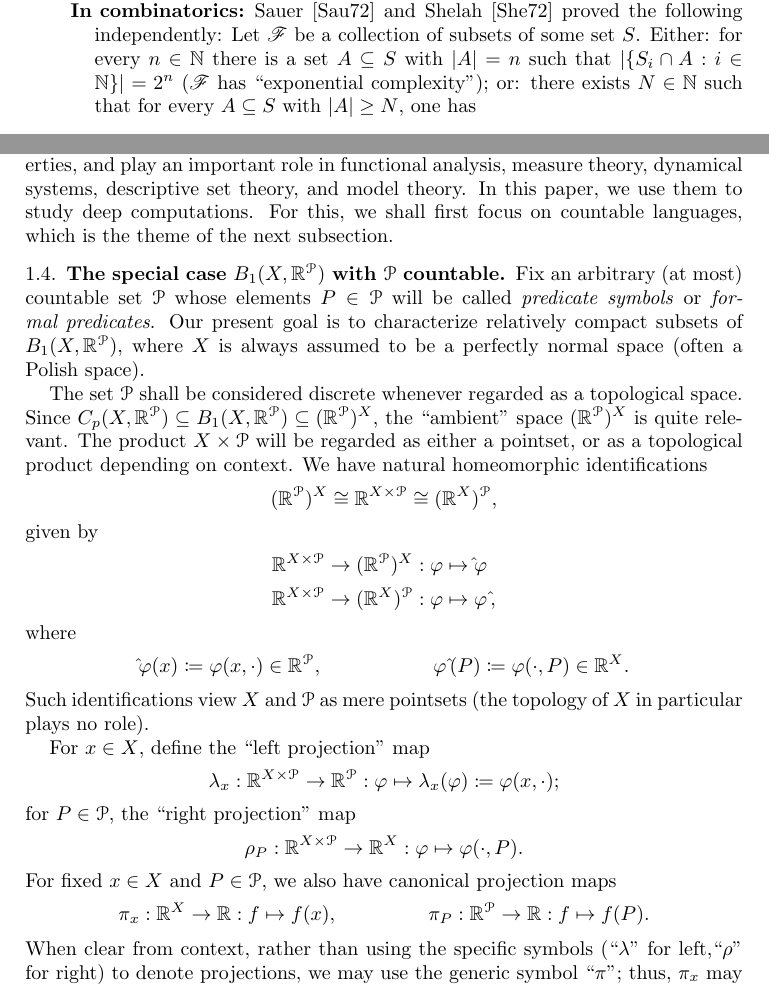
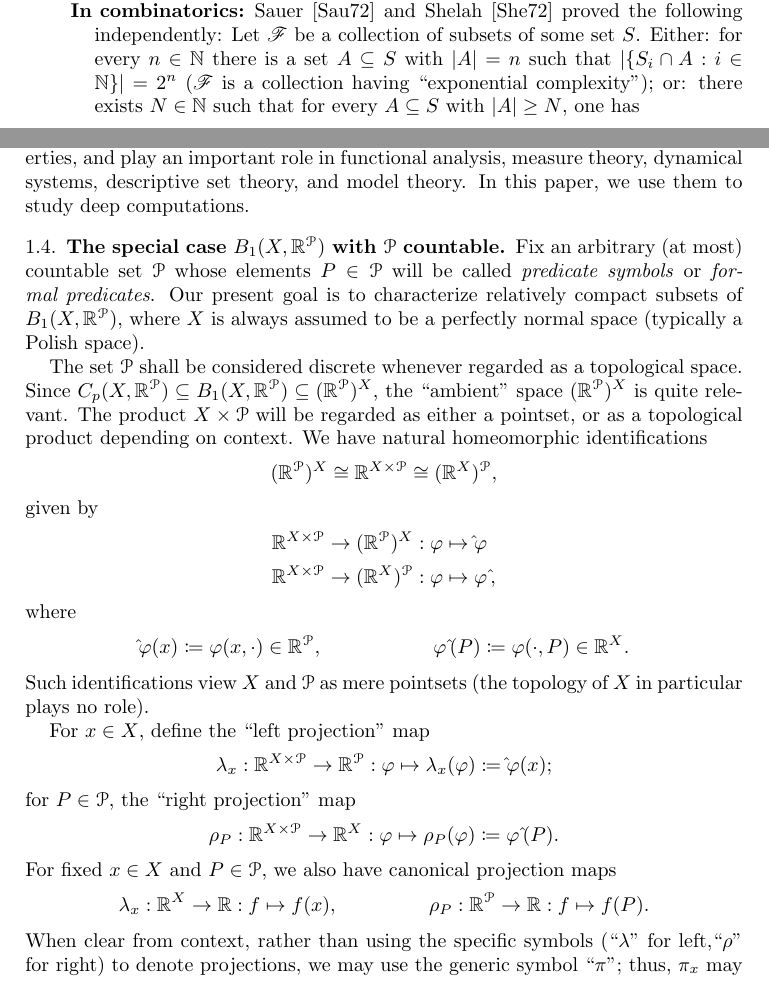
Before and after one commit to tonamatos/DeepComputationsNIP, a LaTeX paper (ComplexityViaTopology.tex): two parts of pages 9 and 10 of 34, joined at a grey line, cut so that both start at the same text. Compiled offline with pdfLaTeX.

Commit message:
Another round of changes until end of §1.

```diff
--- a/ComplexityViaTopology.tex
+++ b/ComplexityViaTopology.tex
@@ -426,7 +428,7 @@ A theory with the Independence Property produces the maximum possible number of
    Sauer~\cite{Sauer:1972} and Shelah~\cite{Shelah:1972} proved the following independently:
    Let $\mathscr{F}$ be a collection of subsets of some set $S$.
    Either:
-   for every $n\in\mathbb{N}$ there is a set $A\subseteq S$ with $|A|=n$ such that $|\{S_i\cap A: i\in\mathbb{N}\}|=2^n$ ($\mathscr{F}$ has ``exponential complexity'');
+   for every $n\in\mathbb{N}$ there is a set $A\subseteq S$ with $|A|=n$ such that $|\{S_i\cap A: i\in\mathbb{N}\}|=2^n$ ($\mathscr{F}$ is a collection having ``exponential complexity'');
 or: there exists $N\in\mathbb{N}$ such that for every $A\subseteq S$ with $|A|\ge N$, one has
 \[
 |\{S_i\cap A: i\in\mathbb{N}\}| \le \sum_{i=0}^{N-1} \binom{|A|}{i}.
@@ -466,12 +468,12 @@ A Rosenthal compactum~$K$ is necessarily Hausdorff since it is a topological sub
 
 Rosenthal compacta possess significant topological and dynamical tameness properties, and play an important role in functional analysis, measure theory, dynamical systems, descriptive set theory, and model theory.
 In this paper, we use them to study deep computations.
-For this, we shall first focus on countable languages, which is the theme of the next subsection.
+% For this, we shall first focus on countable languages, which is the theme of the next subsection.
 
 \subsection{The special case~\texorpdfstring{$B_1(X,\mathbb{R}^\mathcal{P})$}{B\_1(X, R\textasciicircum P)} with~\texorpdfstring{$\mathcal{P}$}{P} countable.}
 
 Fix an arbitrary (at most) countable set~$\mathcal{P}$ whose elements $P\in \mathcal{P}$ will be called \emph{predicate symbols} or \emph{formal predicates}.
-Our present goal is to characterize relatively compact subsets of $B_1(X,\mathbb{R}^\mathcal{P})$, where $X$ is always assumed to be a perfectly normal space (often a Polish space).
+Our present goal is to characterize relatively compact subsets of $B_1(X,\mathbb{R}^\mathcal{P})$, where $X$ is always assumed to be a perfectly normal space (typically a Polish space).
 
 The set $\mathcal{P}$ shall be considered discrete whenever regarded as a topological space.
 Since $C_p(X, \mathbb{R}^{\mathcal{P}})\subseteq B_1(X, \mathbb{R}^{\mathcal{P}})\subseteq (\mathbb{R}^{\mathcal{P}})^X$, the ``ambient'' space $(\mathbb{R}^{\mathcal{P}})^X$ is quite relevant.
@@ -495,19 +497,19 @@ Such identifications view $X$ and $\mathcal{P}$ as mere pointsets (the topology
 
 For $x\in X$, define the ``left projection'' map
 \begin{equation*}
-  \lambda_x: \mathbb{R}^{X\times\mathcal{P}}\to \mathbb{R}^{\mathcal{P}}: \varphi\mapsto \lambda_x(\varphi)\coloneqq \varphi(x,\cdot);
+  \lambda_x: \mathbb{R}^{X\times\mathcal{P}}\to \mathbb{R}^{\mathcal{P}}: \varphi\mapsto \lambda_x(\varphi)\coloneqq \hat{}\varphi(x);
 %  \lambda_x: \mathbb{R}^X\to \mathbb{R}: f\mapsto \lambda_x(f)\coloneqq f(x)
 \end{equation*}
 % (both denoted $\lambda_x$ by an abuse of notation);
 for $P\in \mathcal{P}$, the ``right projection'' map
 \begin{equation*}
-  \rho_P: \mathbb{R}^{X\times\mathcal{P}}\to \mathbb{R}^X: \varphi\mapsto \varphi(\cdot,P).
+  \rho_P: \mathbb{R}^{X\times\mathcal{P}}\to \mathbb{R}^X: \varphi\mapsto \rho_P(\varphi)\coloneqq \varphi\,\hat{}(P).
   % \rho_P: \mathbb{R}^{\mathcal{P}}\to \mathbb{R}: f\mapsto f(P).
 \end{equation*}
 For fixed $x\in X$ and $P\in \mathcal{P}$, we also have canonical projection maps
 \begin{align*}
-  \pi_x: \mathbb{R}^X\to \mathbb{R}: f\mapsto f(x), &&
-  \pi_P: \mathbb{R}^{\mathcal{P}}\to \mathbb{R}: f\mapsto f(P).
+  \lambda_x: \mathbb{R}^X\to \mathbb{R}: f\mapsto f(x), &&
+  \rho_P: \mathbb{R}^{\mathcal{P}}\to \mathbb{R}: f\mapsto f(P).
 \end{align*}
 When clear from context, rather than using the specific symbols (``$\lambda$'' for left,``$\rho$'' for right) to denote projections, we may use the generic symbol~``$\pi$'';
 thus, $\pi_x$ may mean $\lambda_x$, and $\pi_P$ may mean $\rho_P$.
```
Also changed, not shown: ComplexityViaTopology.tex (18 more changed lines).
